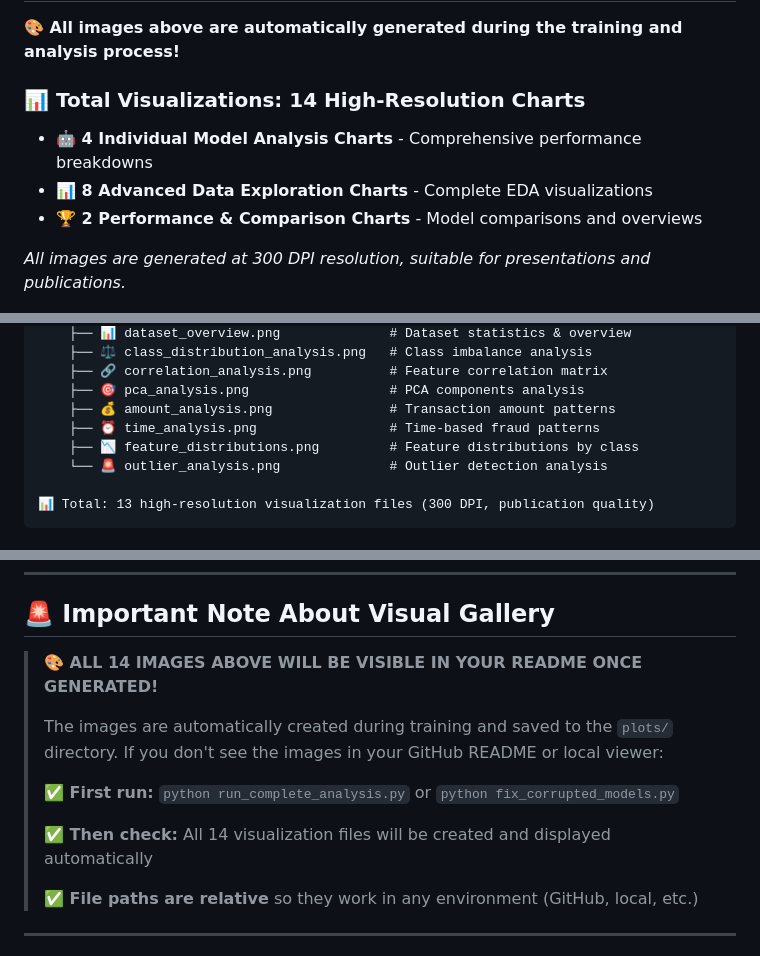
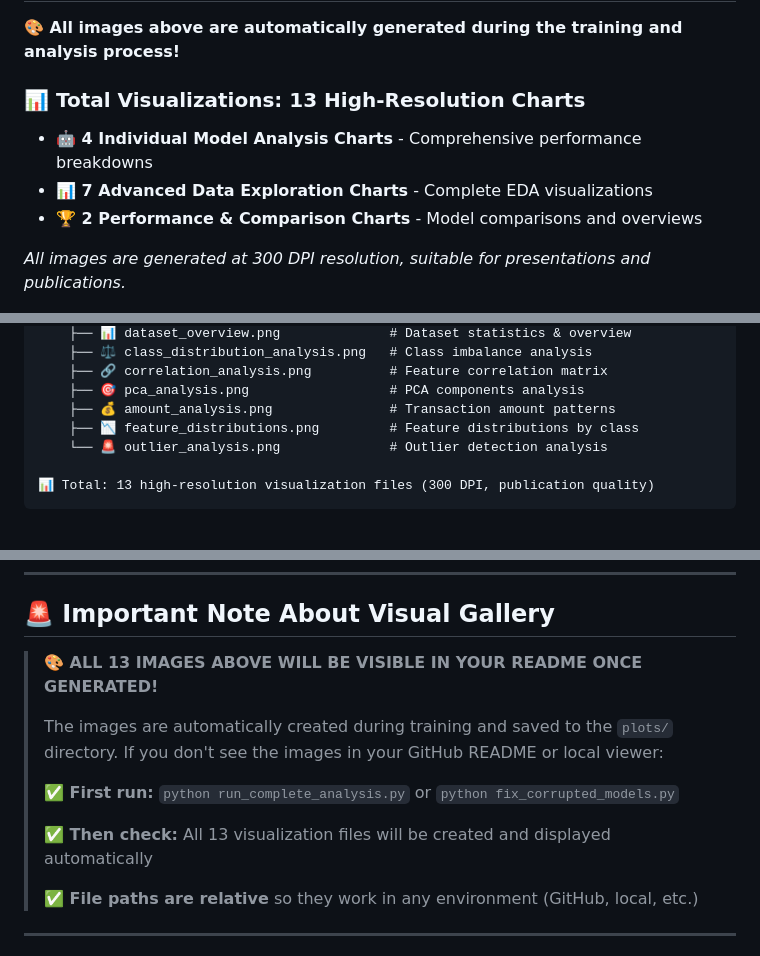
Before and after one commit to Odeneho-Calculus/Credit-Card-Fraud-Detection, a Markdown page: README.md, 3 parts joined by grey strips. GitHub-like rendering.

```diff
--- a/README.md
+++ b/README.md
@@ -226,10 +224,10 @@ python verify_readme_images.py
 
 **🎨 All images above are automatically generated during the training and analysis process!**
 
-### **📊 Total Visualizations: 14 High-Resolution Charts**
+### **📊 Total Visualizations: 13 High-Resolution Charts**
 
 - **🤖 4 Individual Model Analysis Charts** - Comprehensive performance breakdowns
-- **📊 8 Advanced Data Exploration Charts** - Complete EDA visualizations
+- **📊 7 Advanced Data Exploration Charts** - Complete EDA visualizations
 - **🏆 2 Performance & Comparison Charts** - Model comparisons and overviews
 
 *All images are generated at 300 DPI resolution, suitable for presentations and publications.*
@@ -256,7 +254,6 @@ After running the analysis, you'll have the following visualization files:
     ├── 🔗 correlation_analysis.png          # Feature correlation matrix
     ├── 🎯 pca_analysis.png                  # PCA components analysis
     ├── 💰 amount_analysis.png               # Transaction amount patterns
-    ├── ⏰ time_analysis.png                 # Time-based fraud patterns
     ├── 📉 feature_distributions.png         # Feature distributions by class
     └── 🚨 outlier_analysis.png              # Outlier detection analysis
 
@@ -285,13 +282,13 @@ python check_plots.py                    # Shows which images exist and their st
 
 ## 🚨 **Important Note About Visual Gallery**
 
-> **🎨 ALL 14 IMAGES ABOVE WILL BE VISIBLE IN YOUR README ONCE GENERATED!**
+> **🎨 ALL 13 IMAGES ABOVE WILL BE VISIBLE IN YOUR README ONCE GENERATED!**
 >
 > The images are automatically created during training and saved to the `plots/` directory. If you don't see the images in your GitHub README or local viewer:
 >
 > **✅ First run:** `python run_complete_analysis.py` or `python fix_corrupted_models.py`
 >
-> **✅ Then check:** All 14 visualization files will be created and displayed automatically
+> **✅ Then check:** All 13 visualization files will be created and displayed automatically
 >
 > **✅ File paths are relative** so they work in any environment (GitHub, local, etc.)
 
```
Also changed, not shown: other parts of README.md (+1 -3 lines).
